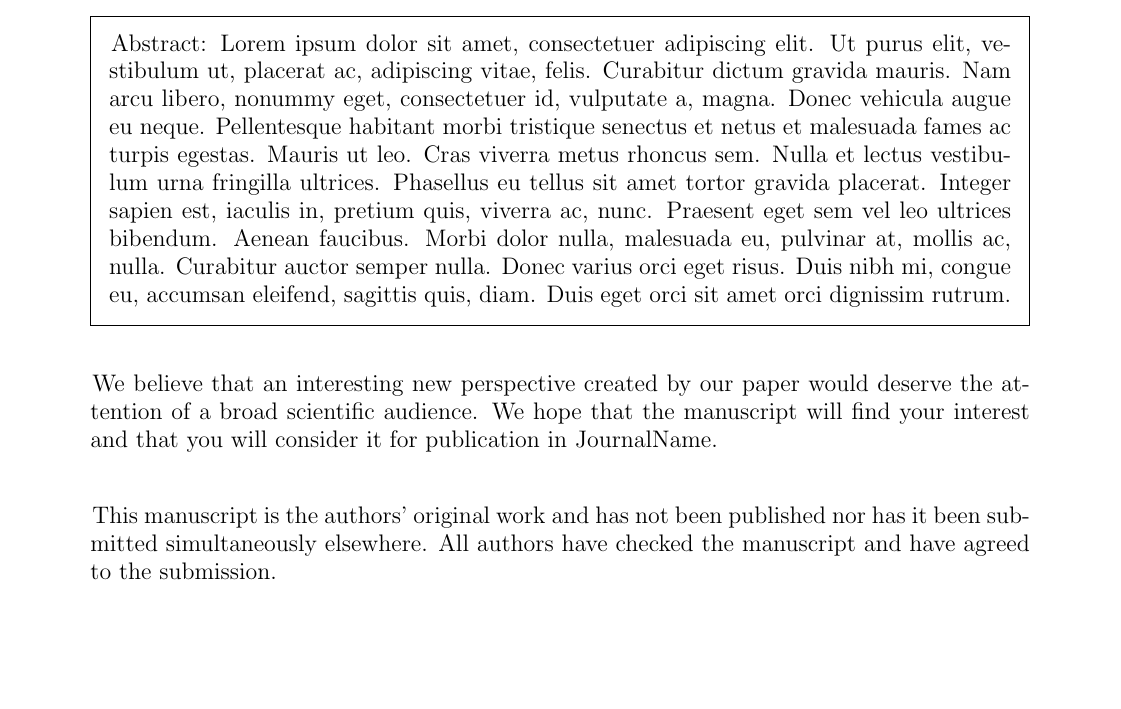
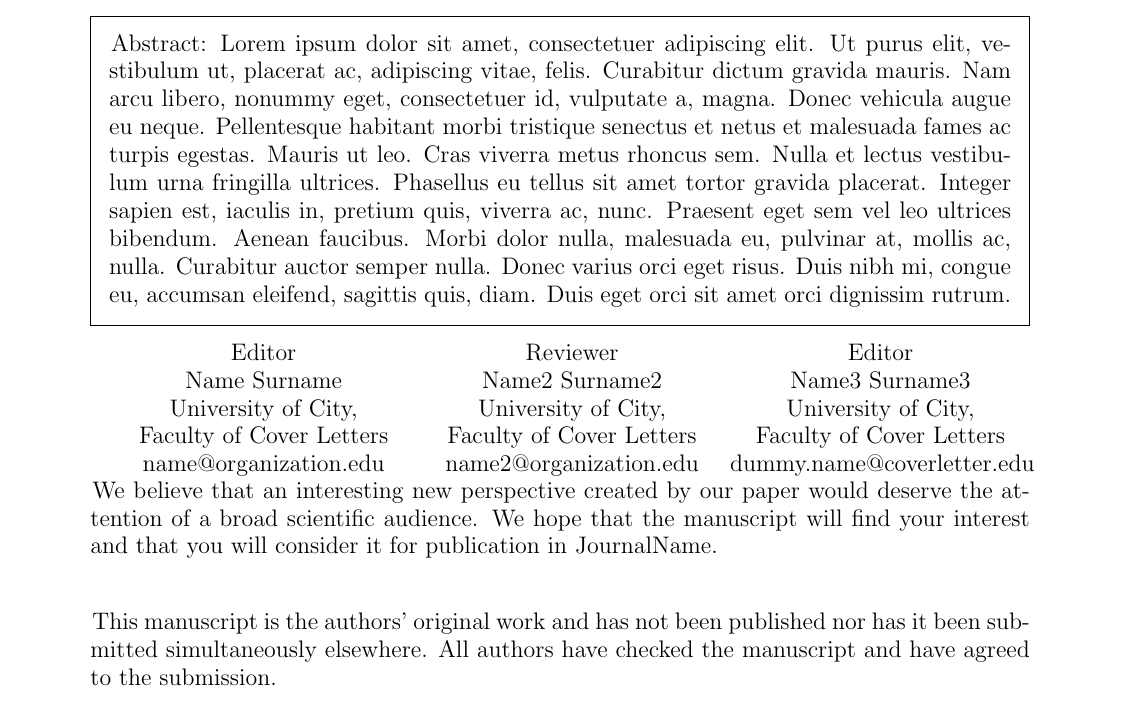
Before and after one commit to firefly-cpp/cover-letter-latex, a LaTeX document (coverletter.tex): part of the page, cut so that both start at the same text, the shorter picture padded with empty space. Compiled offline with pdfLaTeX.

Commit message:
update cover-letter-latex.pdf

```diff
--- a/coverletter.tex
+++ b/coverletter.tex
@@ -9,17 +9,17 @@
 % If you have recommended Editors / Reviewers
 % Example
 
-%\FirstRecommended{Role}
-%\FirstNameSurname{Name Surname}
-%\FirstInstitution{University of City, \\Faculty of Cover Letters}
-%\FirstEmail{name@organization.edu}
-%\SecondRecommended{Role}
-%\SecondNameSurname{Name2 Surname2}
-%\SecondInstitution{University of City, \\Faculty of Cover Letters}
-%\SecondEmail{name2@organization.edu}
-%\ThirdRecommended{Role}
-%\ThirdNameSurname{Name3 Surname3}
-%\ThirdInstitution{University of City, \\Faculty of Cover Letters}
-%\ThirdEmail{dummy.name@coverletter.edu}
+\FirstRecommended{Editor}
+\FirstNameSurname{Name Surname}
+\FirstInstitution{University of City, \\Faculty of Cover Letters}
+\FirstEmail{name@organization.edu}
+\SecondRecommended{Reviewer}
+\SecondNameSurname{Name2 Surname2}
+\SecondInstitution{University of City, \\Faculty of Cover Letters}
+\SecondEmail{name2@organization.edu}
+\ThirdRecommended{Editor}
+\ThirdNameSurname{Name3 Surname3}
+\ThirdInstitution{University of City, \\Faculty of Cover Letters}
+\ThirdEmail{dummy.name@coverletter.edu}
 
 % Else - leave blank
```
Also changed, not shown: coverletter.tex (10 more changed lines).
